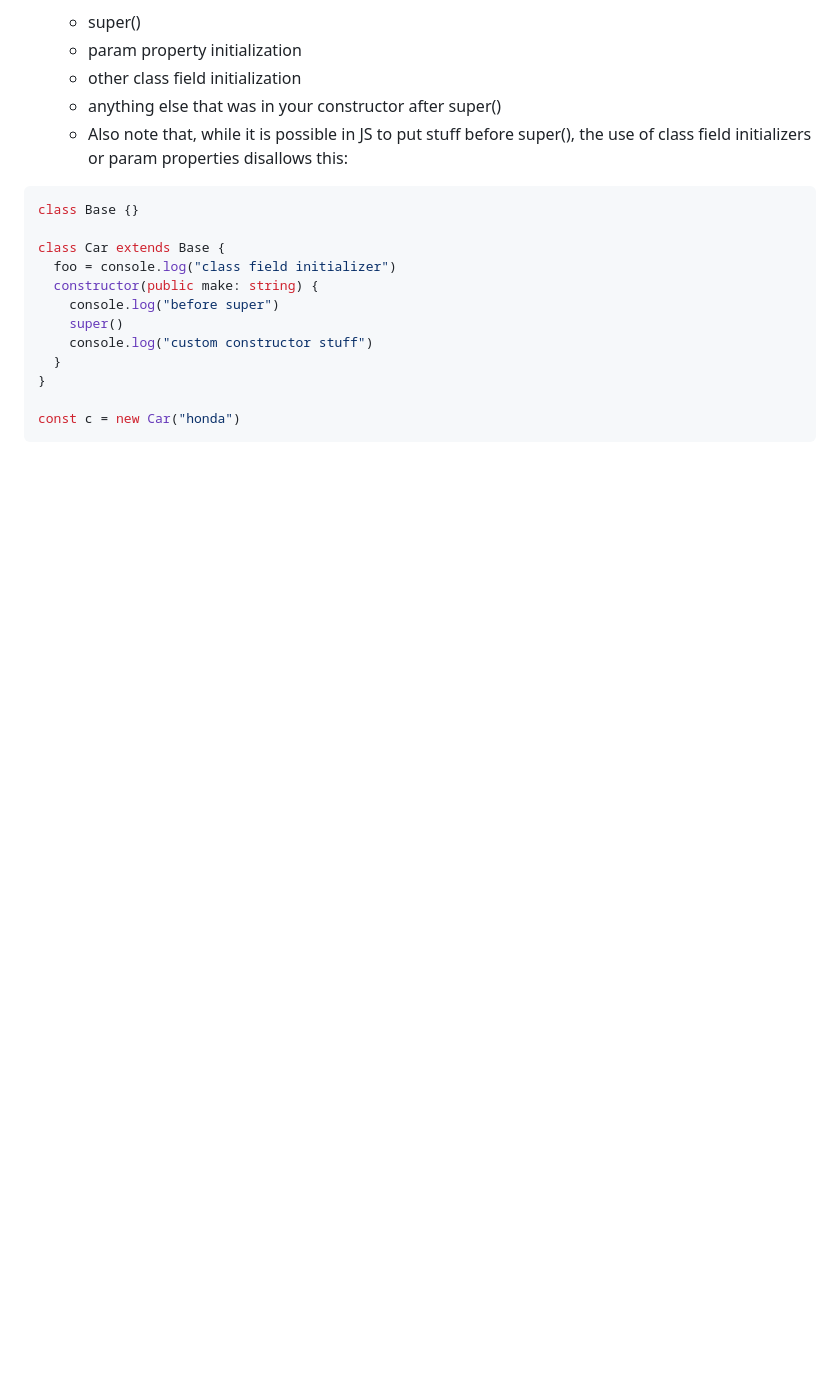
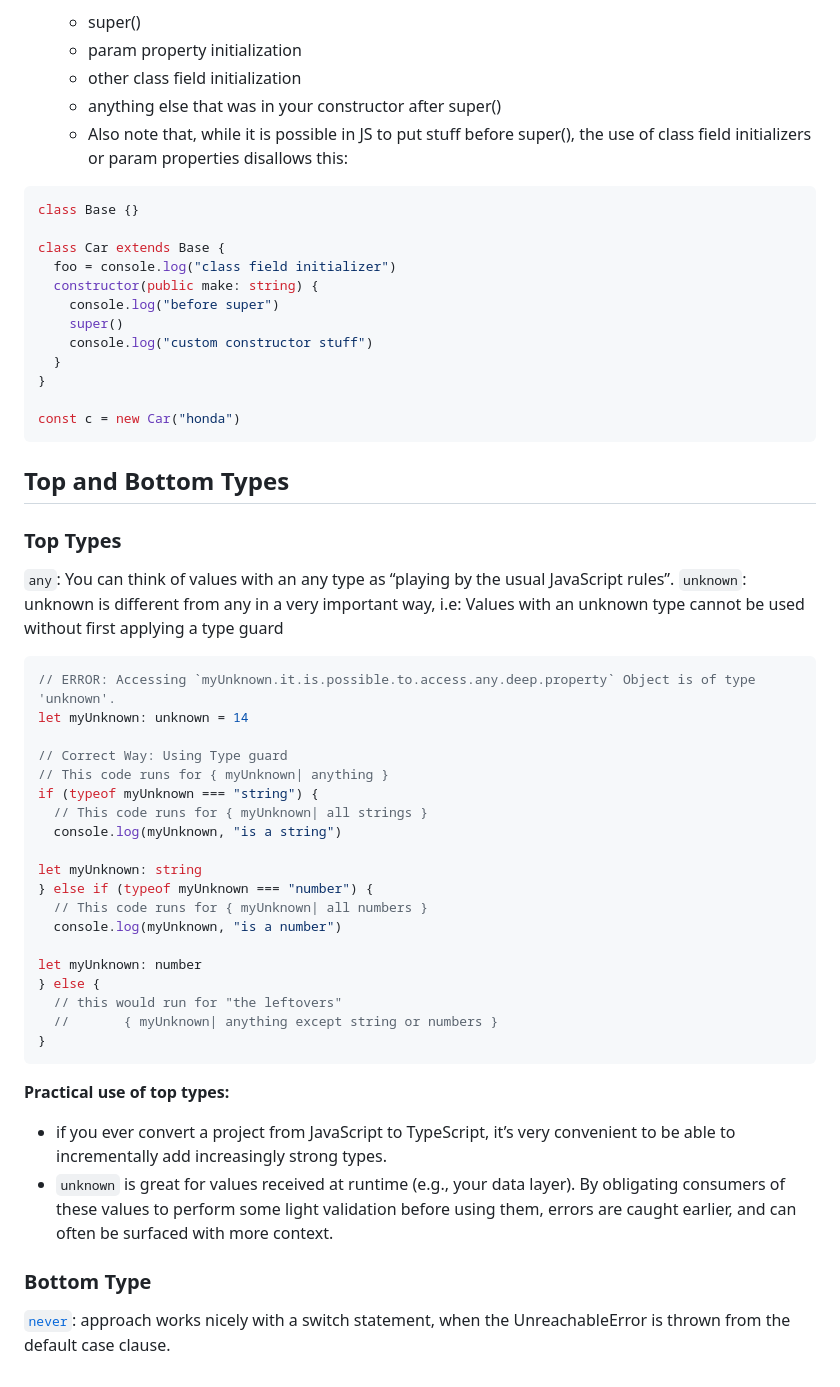
Before and after one commit to rajasekhar02/reading-x-source-code, a Markdown page: HelloWorld/Learnings.md, the part around the change. Rendered like a GitHub page; blank space fills up the shorter version.

Commit message:
feat: add top and bottom types chapter

````diff
--- a/HelloWorld/Learnings.md
+++ b/HelloWorld/Learnings.md
@@ -216,3 +216,36 @@ class Car extends Base {
 
 const c = new Car("honda")
 ```
+
+## Top and Bottom Types
+
+### Top Types
+`any`: You can think of values with an any type as “playing by the usual JavaScript rules”.
+`unknown`: unknown is different from any in a very important way, i.e: Values with an unknown type cannot be used without first applying a type guard
+```ts
+// ERROR: Accessing `myUnknown.it.is.possible.to.access.any.deep.property` Object is of type 'unknown'.
+let myUnknown: unknown = 14
+
+// Correct Way: Using Type guard
+// This code runs for { myUnknown| anything }
+if (typeof myUnknown === "string") {
+  // This code runs for { myUnknown| all strings }
+  console.log(myUnknown, "is a string")
+
+let myUnknown: string
+} else if (typeof myUnknown === "number") {
+  // This code runs for { myUnknown| all numbers }
+  console.log(myUnknown, "is a number")
+
+let myUnknown: number
+} else {
+  // this would run for "the leftovers"
+  //       { myUnknown| anything except string or numbers }
+}
+```
+**Practical use of top types:**
+*  if you ever convert a project from JavaScript to TypeScript, it’s very convenient to be able to incrementally add increasingly strong types.
+* `unknown` is great for values received at runtime (e.g., your data layer). By obligating consumers of these values to perform some light validation before using them, errors are caught earlier, and can often be surfaced with more context.
+
+### Bottom Type
+[`never`](https://www.typescript-training.com/course/fundamentals-v3/11-top-and-bottom-types/#exhaustive-conditionals): approach works nicely with a switch statement, when the UnreachableError is thrown from the default case clause.
````
